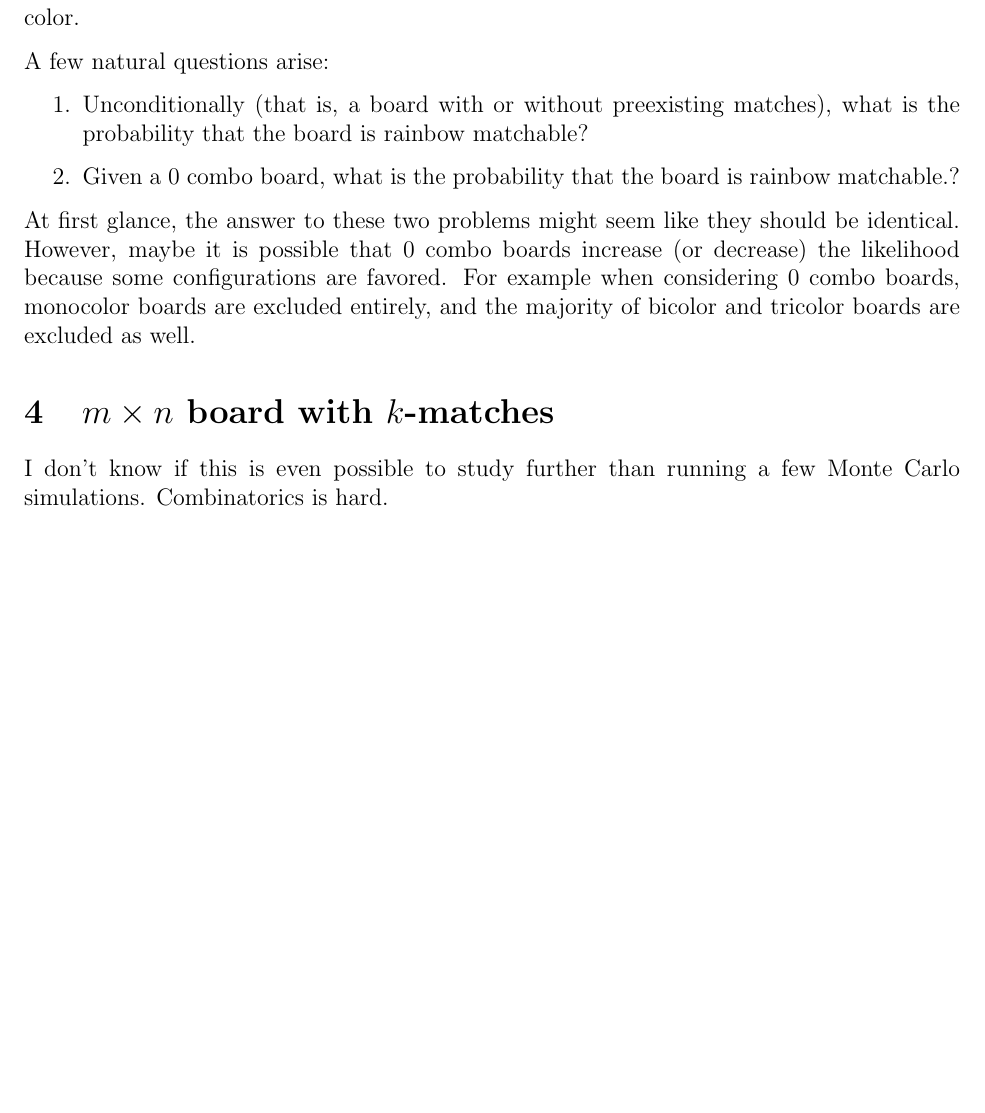
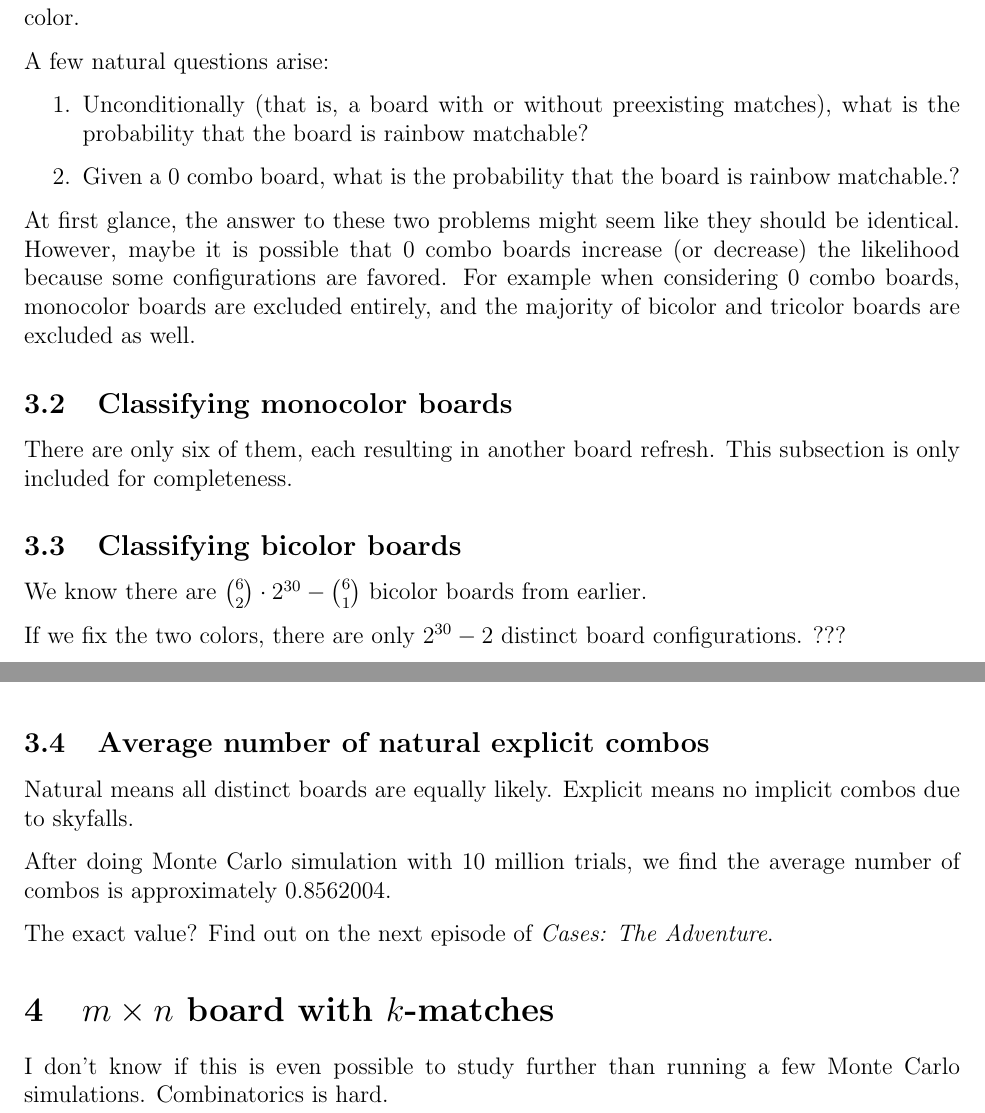
Before and after one commit to jli0108/pazudora-problem, a LaTeX document (main.tex): part of page 5 of 5 before the commit and two parts of pages 5 and 6 of 6 after it, the two joined at a grey line, cut so that both start at the same text, the shorter picture padded with empty space. Compiled offline with pdfLaTeX.

Commit message:
Updates from Overleaf

```diff
--- a/main.tex
+++ b/main.tex
@@ -304,6 +304,19 @@ A few natural questions arise:
     \item Given a 0 combo board, what is the probability that the board is rainbow matchable.?
 \end{enumerate}
 At first glance, the answer to these two problems might seem like they should be identical. However, maybe it is possible that 0 combo boards increase (or decrease) the likelihood because some configurations are favored. For example when considering 0 combo boards, monocolor boards are excluded entirely, and the majority of bicolor and tricolor boards are excluded as well.
+\subsection{Classifying monocolor boards}
+There are only six of them, each resulting in another board refresh. This subsection is only included for completeness.
+\subsection{Classifying bicolor boards}
+We know there are $\binom{6}{2}\cdot 2^{30}-\binom{6}{1}$ bicolor boards from earlier.
+
+If we fix the two colors, there are only $2^{30}-2$ distinct board configurations. ???
+% Am I somehow miscounting? Because there is symmetry between two colors
+\subsection{Average number of natural explicit combos}
+Natural means all distinct boards are equally likely. Explicit means no implicit combos due to skyfalls.
+
+After doing Monte Carlo simulation with 10 million trials, we find the average number of combos is approximately 0.8562004.
+
+The exact value? Find out on the next episode of \textit{Cases: The Adventure}.
 \section{$m\times n$ board with $k$-matches}
 I don't know if this is even possible to study further than running a few Monte Carlo simulations. Combinatorics is hard.
 \end{document}
```
Also changed, not shown: main.tex (4 more changed lines).
